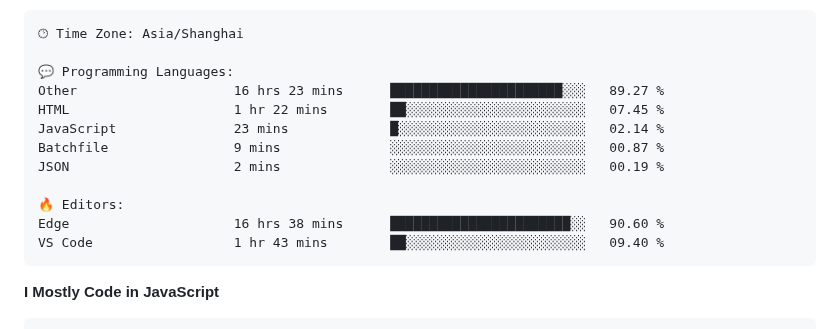
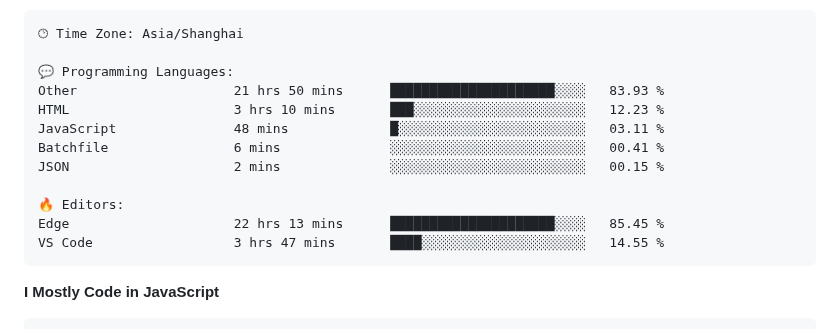
Before and after one commit to CikeyQi/CikeyQi, a Markdown page: README.md, the part around one of its changes. Rendered like a GitHub page.

Commit message:
Updated with Dev Metrics

````diff
--- a/README.md
+++ b/README.md
@@ -37,15 +37,15 @@
 🕑︎ Time Zone: Asia/Shanghai
 
 💬 Programming Languages:
-Other                    16 hrs 23 mins      ██████████████████████░░░   89.27 %
-HTML                     1 hr 22 mins        ██░░░░░░░░░░░░░░░░░░░░░░░   07.45 %
-JavaScript               23 mins             █░░░░░░░░░░░░░░░░░░░░░░░░   02.14 %
-Batchfile                9 mins              ░░░░░░░░░░░░░░░░░░░░░░░░░   00.87 %
-JSON                     2 mins              ░░░░░░░░░░░░░░░░░░░░░░░░░   00.19 %
+Other                    21 hrs 50 mins      █████████████████████░░░░   83.93 %
+HTML                     3 hrs 10 mins       ███░░░░░░░░░░░░░░░░░░░░░░   12.23 %
+JavaScript               48 mins             █░░░░░░░░░░░░░░░░░░░░░░░░   03.11 %
+Batchfile                6 mins              ░░░░░░░░░░░░░░░░░░░░░░░░░   00.41 %
+JSON                     2 mins              ░░░░░░░░░░░░░░░░░░░░░░░░░   00.15 %
 
 🔥 Editors:
-Edge                     16 hrs 38 mins      ███████████████████████░░   90.60 %
-VS Code                  1 hr 43 mins        ██░░░░░░░░░░░░░░░░░░░░░░░   09.40 %
+Edge                     22 hrs 13 mins      █████████████████████░░░░   85.45 %
+VS Code                  3 hrs 47 mins       ████░░░░░░░░░░░░░░░░░░░░░   14.55 %
 ```
 
 **I Mostly Code in JavaScript**
````
Also changed, not shown: other parts of README.md (+1 -1 lines).
